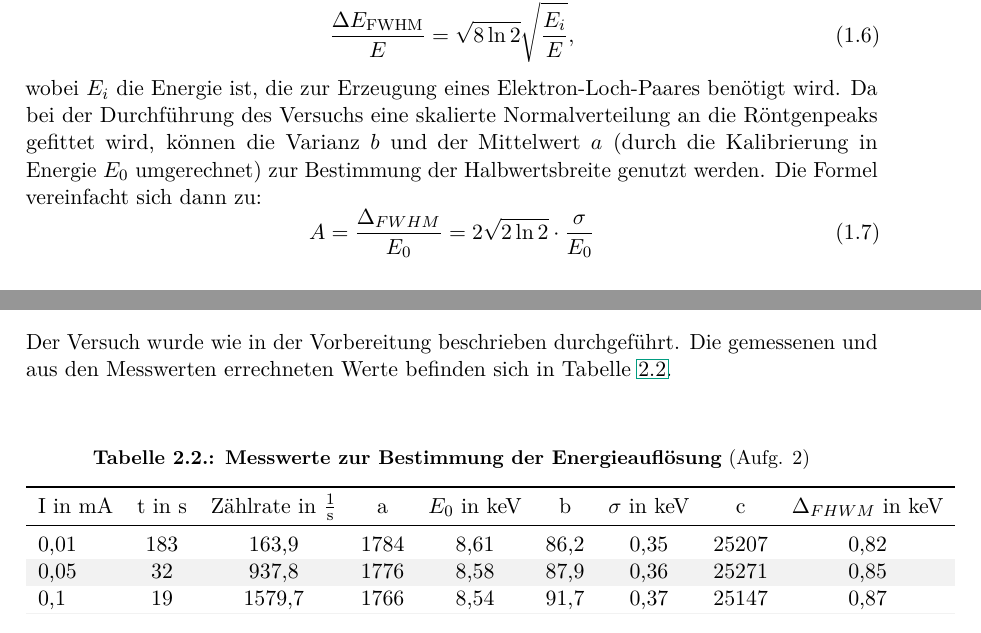
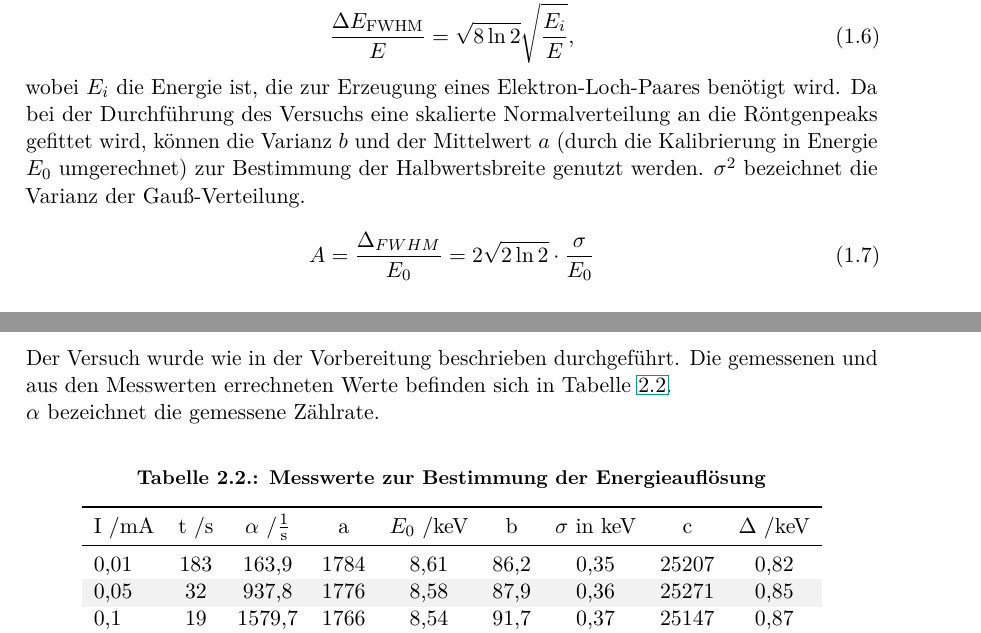
Before and after one commit to mikr042/p3, a LaTeX thesis (max/main.tex, which reads max/chap/auswertung.tex, max/chap/vorbereitung.tex, max/tab/a2.tex): two parts of pages 5 and 8 of 19, joined at a grey line, cut so that both start at the same text. Compiled offline with pdfLaTeX.

Commit message:
verbesserung max

```diff
--- a/max/chap/auswertung.tex
+++ b/max/chap/auswertung.tex
@@ -35,8 +35,9 @@ Da zur Bestimmung der Energieauflösung die Verstärkungsstufe 4 benutzt wurde,
 \section{Bestimmung der Energieauflösung des RED}
 Der Versuch wurde wie in der Vorbereitung beschrieben durchgeführt.
 Die gemessenen und aus den Messwerten errechneten Werte befinden sich in Tabelle \ref{tab:a2}.\\
+$\alpha$ bezeichnet die gemessene Zählrate.
 
-\xtable{htb}{a2}{Messwerte zur Bestimmung der Energieauflösung}{(Aufg. 2)}
+\xtable{htb}{a2}{Messwerte zur Bestimmung der Energieauflösung}{}
 
 In Abbildung \ref{fig:a2_energie_breite} sind die gemessene Energie der K$_\alpha$ Linie von Zink und der Halbwertsbreite dieser Linie gegen die Zählrate aufgetragen.
 
--- a/max/chap/vorbereitung.tex
+++ b/max/chap/vorbereitung.tex
@@ -72,7 +72,7 @@ Für die Energieauflösung gilt \cite{litmap} %Ist das nicht das Auflösungsverm
 \begin{equation}
  \frac{\Delta E_{\textrm{FWHM}}}{E} = \sqrt{8\ln2}\sqrt{\frac{E_{i}}{E}},
 \end{equation}
-wobei $E_{i}$ die Energie ist, die zur Erzeugung eines Elektron-Loch-Paares benötigt wird. Da bei der Durchführung des Versuchs eine skalierte Normalverteilung an die Röntgenpeaks gefittet wird, können die Varianz $b$ und der Mittelwert $a$ (durch die Kalibrierung in Energie $E_0$ umgerechnet) zur Bestimmung der Halbwertsbreite genutzt werden. Die Formel vereinfacht sich dann zu:
+wobei $E_{i}$ die Energie ist, die zur Erzeugung eines Elektron-Loch-Paares benötigt wird. Da bei der Durchführung des Versuchs eine skalierte Normalverteilung an die Röntgenpeaks gefittet wird, können die Varianz $b$ und der Mittelwert $a$ (durch die Kalibrierung in Energie $E_0$ umgerechnet) zur Bestimmung der Halbwertsbreite genutzt werden. $\sigma^2$ bezeichnet die Varianz der Gauß-Verteilung.
 \begin{equation}
 	A = \frac{\Delta_{FWHM}}{E_0} = 2\sqrt{2\ln 2}\cdot\frac{\sigma}{E_0}
 	\label{eq:aufloesung}
--- a/max/tab/a2.tex
+++ b/max/tab/a2.tex
@@ -1,6 +1,6 @@
 \begin{tabular}{lcccccccc}
 \toprule
-I in \si{\milli\ampere}&t in \si{\second}&Zählrate in \si{\per\second}&a&$E_0$ in keV&b&$\sigma$ in keV&c&$\Delta_{FHWM}$ in keV\\
+I /\si{\milli\ampere}&t /\si{\second}&$\alpha$ /\si{\per\second}&a&$E_0$ /keV&b&$\sigma$ in keV&c&$\Delta$ /keV\\
 \midrule
 0,01&183&163,9&1784&8,61&86,2&0,35&25207&0,82\\
 0,05&32&937,8&1776&8,58&87,9&0,36&25271&0,85\\
```
Also changed, not shown: massenspektrometer/fig/restgas.pdf (added).
